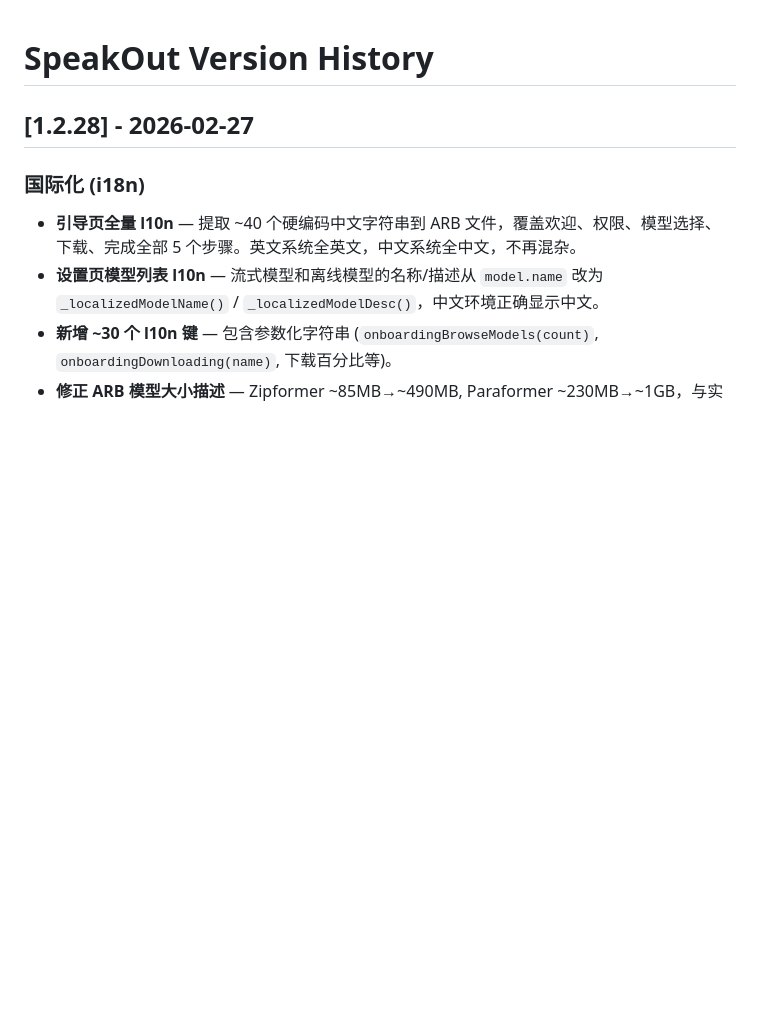
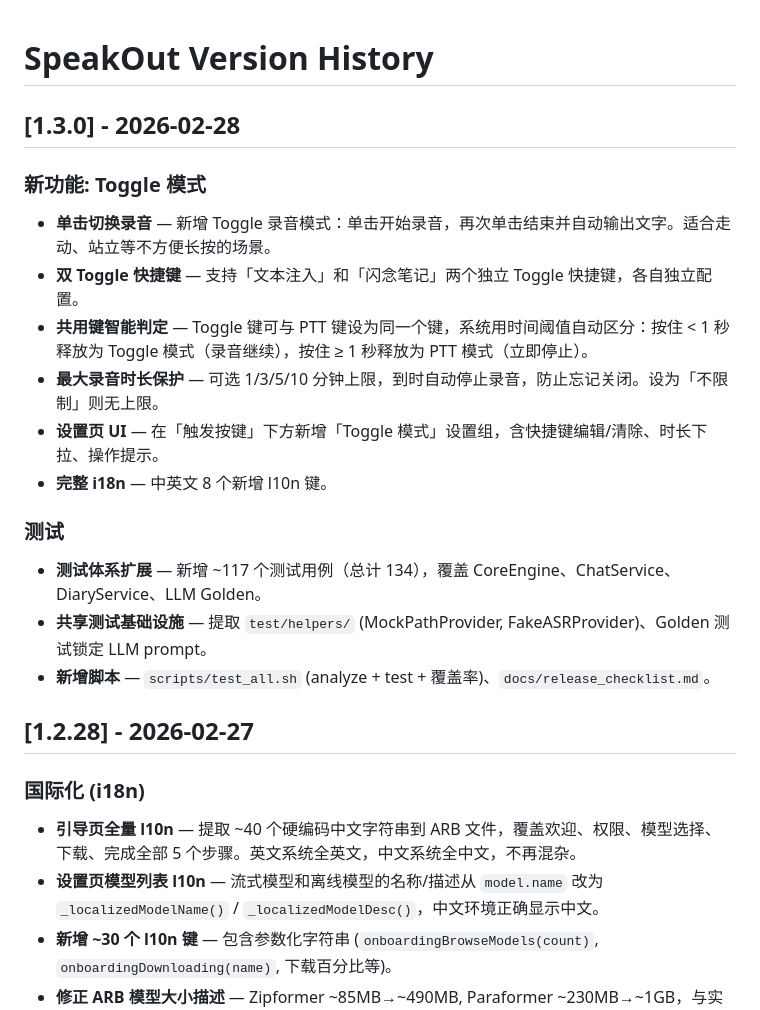
Before and after one commit to 4over7/SpeakOut, a Markdown page: CHANGELOG.md, the part around the change. GitHub-like rendering; blank space fills up the shorter version.

Commit message:
docs: Toggle 模式 CHANGELOG + wiki 文档
Co-Authored-By: Claude Opus 4.6 <noreply@anthropic.com>

```diff
--- a/CHANGELOG.md
+++ b/CHANGELOG.md
@@ -1,4 +1,21 @@
 # SpeakOut Version History
+
+## [1.3.0] - 2026-02-28
+
+### 新功能: Toggle 模式
+
+- **单击切换录音** — 新增 Toggle 录音模式：单击开始录音，再次单击结束并自动输出文字。适合走动、站立等不方便长按的场景。
+- **双 Toggle 快捷键** — 支持「文本注入」和「闪念笔记」两个独立 Toggle 快捷键，各自独立配置。
+- **共用键智能判定** — Toggle 键可与 PTT 键设为同一个键，系统用时间阈值自动区分：按住 < 1 秒释放为 Toggle 模式（录音继续），按住 ≥ 1 秒释放为 PTT 模式（立即停止）。
+- **最大录音时长保护** — 可选 1/3/5/10 分钟上限，到时自动停止录音，防止忘记关闭。设为「不限制」则无上限。
+- **设置页 UI** — 在「触发按键」下方新增「Toggle 模式」设置组，含快捷键编辑/清除、时长下拉、操作提示。
+- **完整 i18n** — 中英文 8 个新增 l10n 键。
+
+### 测试
+
+- **测试体系扩展** — 新增 ~117 个测试用例（总计 134），覆盖 CoreEngine、ChatService、DiaryService、LLM Golden。
+- **共享测试基础设施** — 提取 `test/helpers/` (MockPathProvider, FakeASRProvider)、Golden 测试锁定 LLM prompt。
+- **新增脚本** — `scripts/test_all.sh` (analyze + test + 覆盖率)、`docs/release_checklist.md`。
 
 ## [1.2.28] - 2026-02-27
 
```
Also changed, not shown: docs/wiki/toggle_mode_2026_02_28.md (added, +100 -0 lines).
